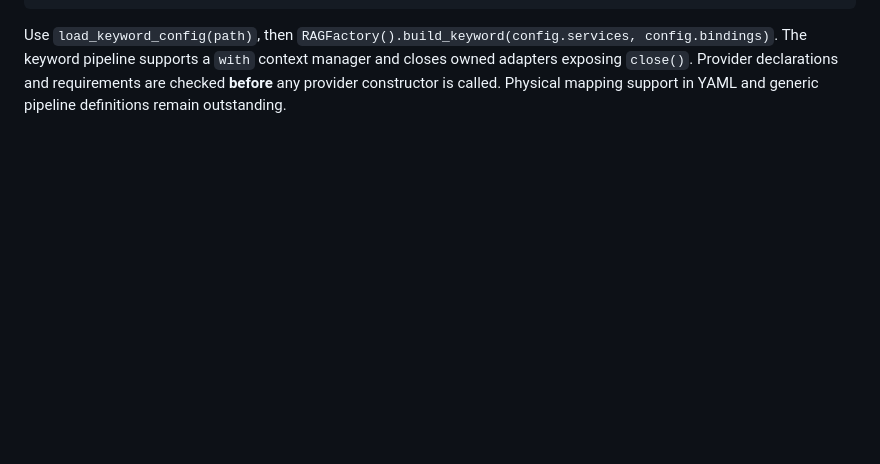
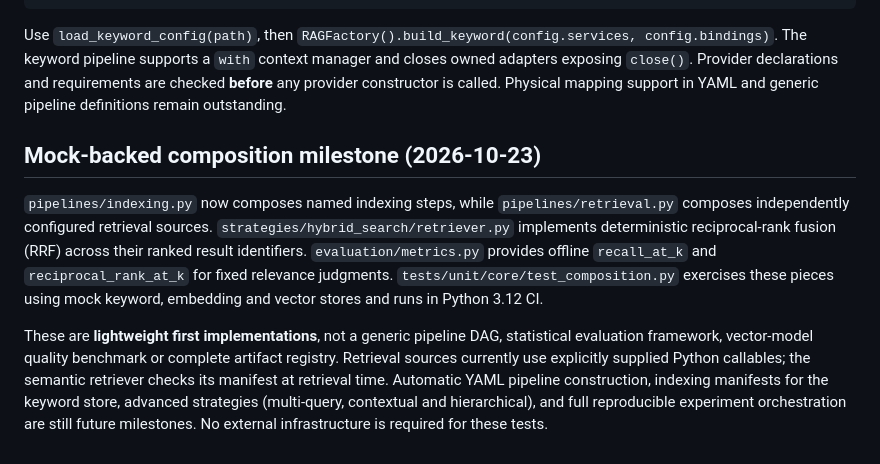
Before and after one commit to rzepeda/rag-factory, a Markdown page: docs/architecture/RAG_FACTORY_DESIGN.md, the part around the change. Drawn GitHub-style; blank space fills up the shorter version.

Commit message:
docs: record mock-based pipeline composition and hybrid search milestone

````diff
--- a/docs/architecture/RAG_FACTORY_DESIGN.md
+++ b/docs/architecture/RAG_FACTORY_DESIGN.md
@@ -152,3 +152,10 @@ keyword:
 ```
 
 Use `load_keyword_config(path)`, then `RAGFactory().build_keyword(config.services, config.bindings)`. The keyword pipeline supports a `with` context manager and closes owned adapters exposing `close()`. Provider declarations and requirements are checked **before** any provider constructor is called. Physical mapping support in YAML and generic pipeline definitions remain outstanding.
+
+
+## Mock-backed composition milestone (2026-10-23)
+
+`pipelines/indexing.py` now composes named indexing steps, while `pipelines/retrieval.py` composes independently configured retrieval sources. `strategies/hybrid_search/retriever.py` implements deterministic reciprocal-rank fusion (RRF) across their ranked result identifiers. `evaluation/metrics.py` provides offline `recall_at_k` and `reciprocal_rank_at_k` for fixed relevance judgments. `tests/unit/core/test_composition.py` exercises these pieces using mock keyword, embedding and vector stores and runs in Python 3.12 CI.
+
+These are **lightweight first implementations**, not a generic pipeline DAG, statistical evaluation framework, vector-model quality benchmark or complete artifact registry. Retrieval sources currently use explicitly supplied Python callables; the semantic retriever checks its manifest at retrieval time. Automatic YAML pipeline construction, indexing manifests for the keyword store, advanced strategies (multi-query, contextual and hierarchical), and full reproducible experiment orchestration are still future milestones. No external infrastructure is required for these tests.
````
